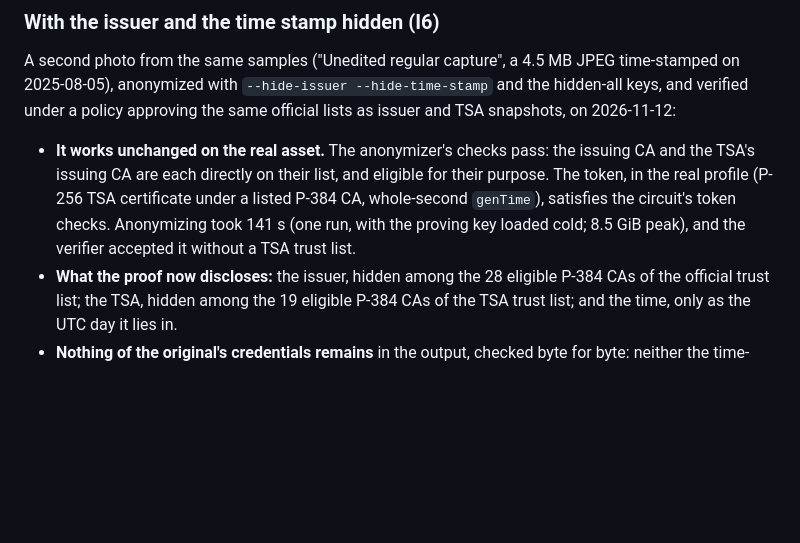
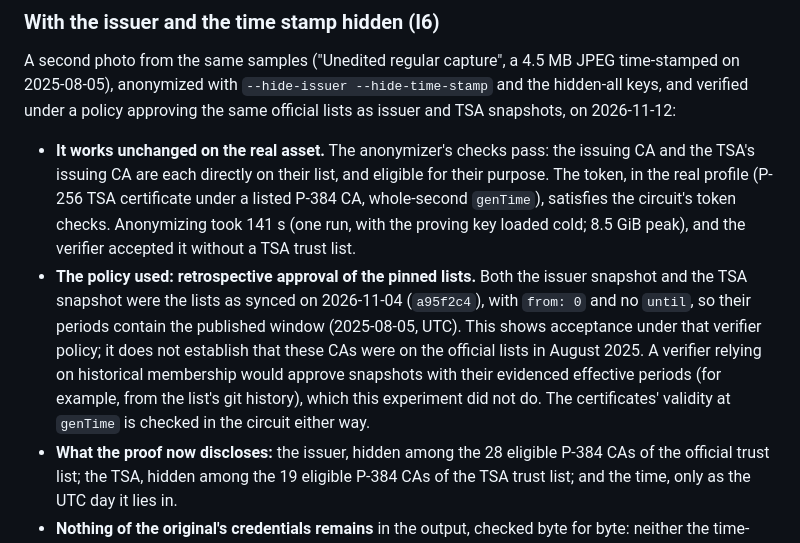
Before and after one commit to christianpaquin/c2pa-signer-privacy, a Markdown page: zk-proofs/DEPLOYMENT-FINDINGS.md, the part around the change. Drawn GitHub-style; blank space fills up the shorter version.

```diff
--- a/zk-proofs/DEPLOYMENT-FINDINGS.md
+++ b/zk-proofs/DEPLOYMENT-FINDINGS.md
@@ -93,6 +93,7 @@ The first Pixel photo, anonymized in third-party mode and verified against the o
 A second photo from the same samples ("Unedited regular capture", a 4.5 MB JPEG time-stamped on 2025-08-05), anonymized with `--hide-issuer --hide-time-stamp` and the hidden-all keys, and verified under a policy approving the same official lists as issuer and TSA snapshots, on 2026-11-12:
 
 - **It works unchanged on the real asset.** The anonymizer's checks pass: the issuing CA and the TSA's issuing CA are each directly on their list, and eligible for their purpose. The token, in the real profile (P-256 TSA certificate under a listed P-384 CA, whole-second `genTime`), satisfies the circuit's token checks. Anonymizing took 141 s (one run, with the proving key loaded cold; 8.5 GiB peak), and the verifier accepted it without a TSA trust list.
+- **The policy used: retrospective approval of the pinned lists.** Both the issuer snapshot and the TSA snapshot were the lists as synced on 2026-11-04 (`a95f2c4`), with `from: 0` and no `until`, so their periods contain the published window (2025-08-05, UTC). This shows acceptance under that verifier policy; it does not establish that these CAs were on the official lists in August 2025. A verifier relying on historical membership would approve snapshots with their evidenced effective periods (for example, from the list's git history), which this experiment did not do. The certificates' validity at `genTime` is checked in the circuit either way.
 - **What the proof now discloses:** the issuer, hidden among the 28 eligible P-384 CAs of the official trust list; the TSA, hidden among the 19 eligible P-384 CAs of the TSA trust list; and the time, only as the UTC day it lies in.
 - **Nothing of the original's credentials remains** in the output, checked byte for byte: neither the time-stamp token (2,015 bytes), the original signature, the protected header, the signer and issuing-CA certificates, nor the TSA's two certificates. The ZK signature replaced the 3,753-byte original in place with 3,162 bytes to spare (the token's space freed), and the file kept its size.
 - **What still names the source:** the claim, unchanged and authenticated: its claim generator ("Google C2PA SDK for Android" and a version) and its actions; and, outside the hard binding (12 excluded ranges), the EXIF and XMP. With the issuer and the TSA hidden, **the claim is now the main disclosure**: for a vertically integrated pipeline it names the organization the hidden CAs would have. This is what [What H4 can and cannot hide](HIDING-THE-ISSUER.md#what-h4-can-and-cannot-hide) anticipated, now confirmed on a real asset.
```
Also changed, not shown: zk-proofs/HISTORY.md (+1 -1 lines), zk-proofs/README.md (+1 -1 lines).
